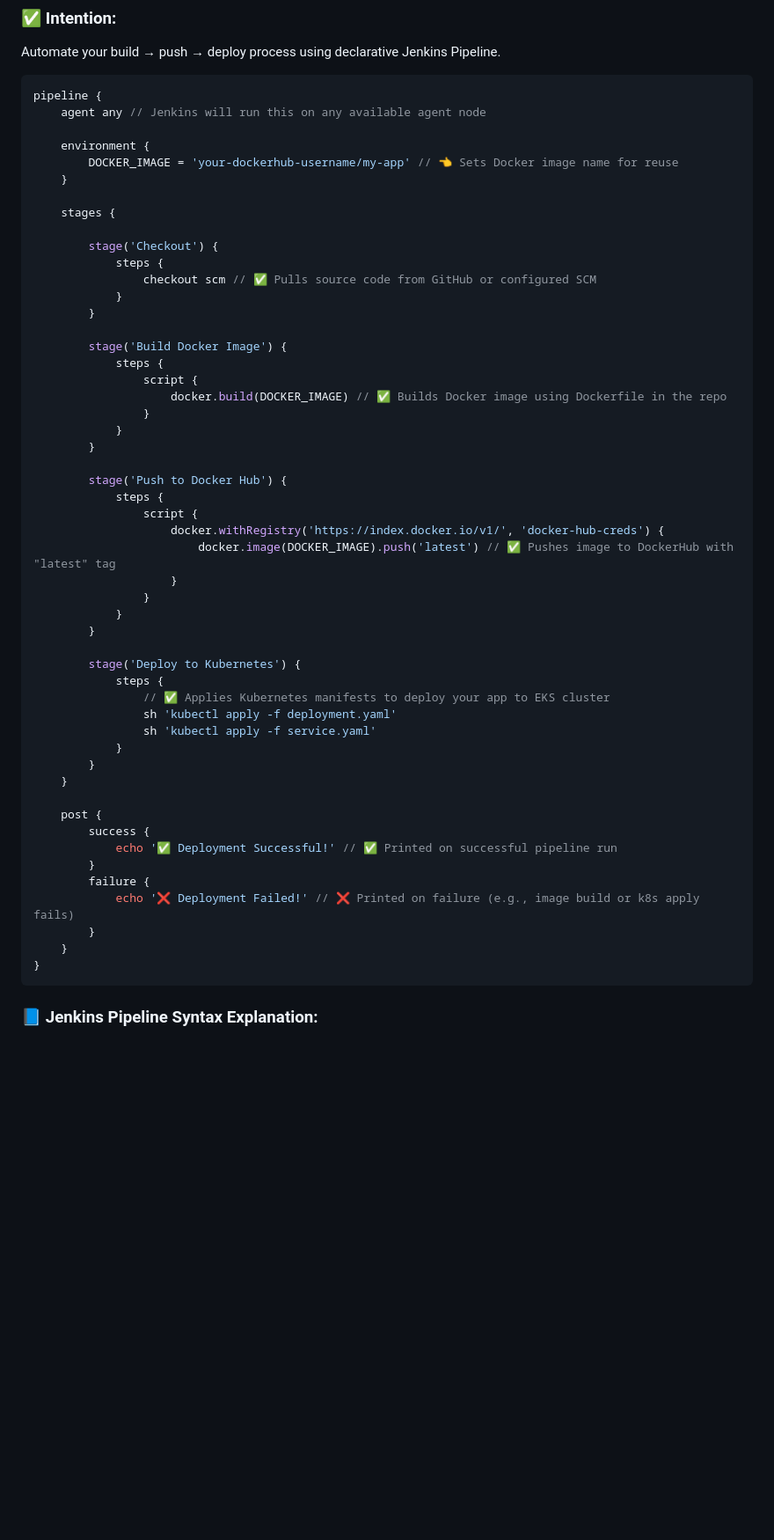
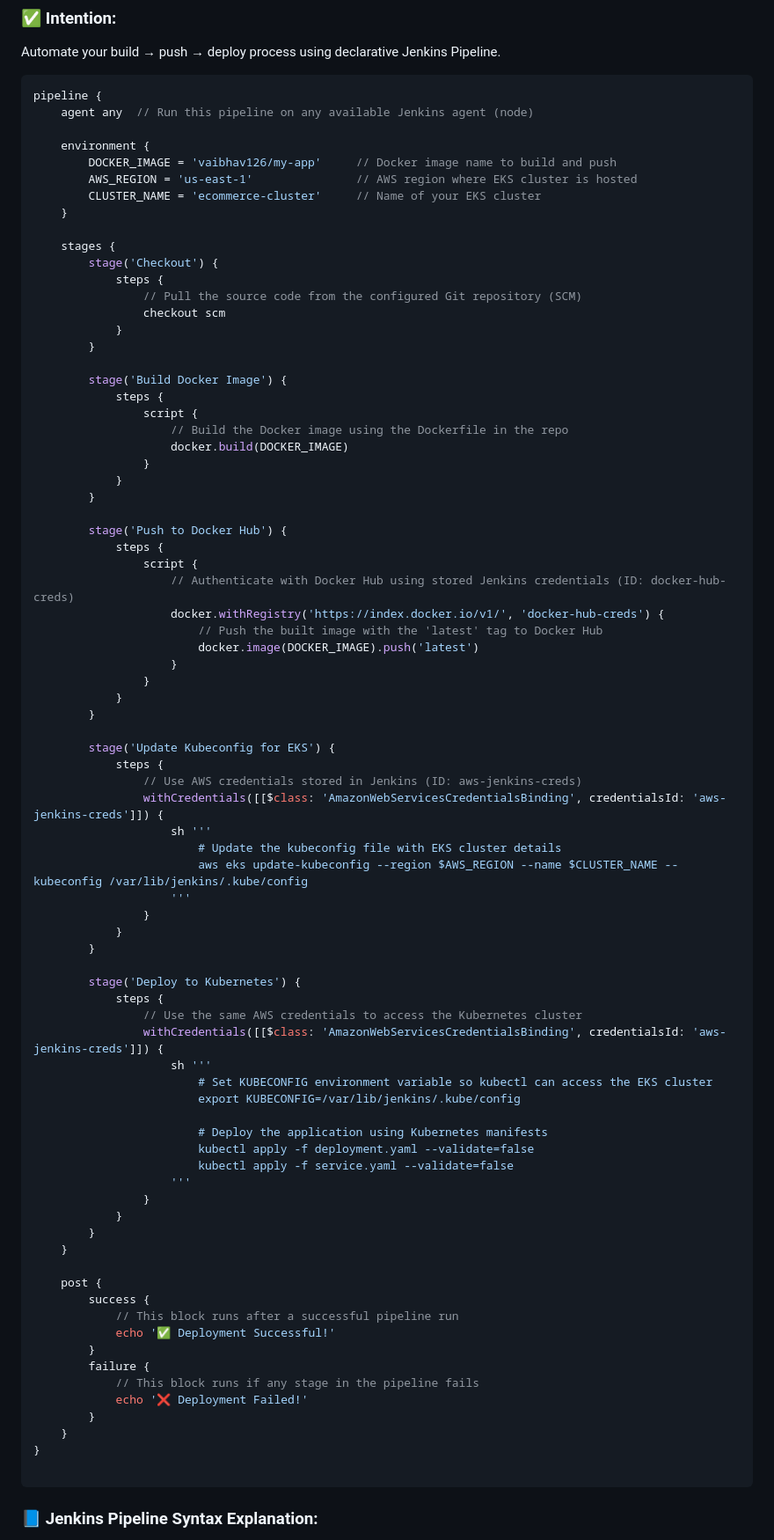
Before and after one commit to shrighayal/CICD, a Markdown page: README.md, the part around the change. Shown at 88% size. Rendered like a GitHub page; blank space fills up the shorter version.

````diff
--- a/README.md
+++ b/README.md
@@ -113,24 +113,27 @@ Automate your build → push → deploy process using declarative Jenkins Pipeli
 
 ```groovy
 pipeline {
-    agent any // Jenkins will run this on any available agent node
+    agent any  // Run this pipeline on any available Jenkins agent (node)
 
     environment {
-        DOCKER_IMAGE = 'your-dockerhub-username/my-app' // 👈 Sets Docker image name for reuse
+        DOCKER_IMAGE = 'vaibhav126/my-app'     // Docker image name to build and push
+        AWS_REGION = 'us-east-1'               // AWS region where EKS cluster is hosted
+        CLUSTER_NAME = 'ecommerce-cluster'     // Name of your EKS cluster
     }
 
     stages {
-
         stage('Checkout') {
             steps {
-                checkout scm // ✅ Pulls source code from GitHub or configured SCM
+                // Pull the source code from the configured Git repository (SCM)
+                checkout scm
             }
         }
 
         stage('Build Docker Image') {
             steps {
                 script {
-                    docker.build(DOCKER_IMAGE) // ✅ Builds Docker image using Dockerfile in the repo
+                    // Build the Docker image using the Dockerfile in the repo
+                    docker.build(DOCKER_IMAGE)
                 }
             }
         }
@@ -138,31 +141,56 @@ pipeline {
         stage('Push to Docker Hub') {
             steps {
                 script {
+                    // Authenticate with Docker Hub using stored Jenkins credentials (ID: docker-hub-creds)
                     docker.withRegistry('https://index.docker.io/v1/', 'docker-hub-creds') {
-                        docker.image(DOCKER_IMAGE).push('latest') // ✅ Pushes image to DockerHub with "latest" tag
+                        // Push the built image with the 'latest' tag to Docker Hub
+                        docker.image(DOCKER_IMAGE).push('latest')
                     }
+                }
+            }
+        }
+
+        stage('Update Kubeconfig for EKS') {
+            steps {
+                // Use AWS credentials stored in Jenkins (ID: aws-jenkins-creds)
+                withCredentials([[$class: 'AmazonWebServicesCredentialsBinding', credentialsId: 'aws-jenkins-creds']]) {
+                    sh '''
+                        # Update the kubeconfig file with EKS cluster details
+                        aws eks update-kubeconfig --region $AWS_REGION --name $CLUSTER_NAME --kubeconfig /var/lib/jenkins/.kube/config
+                    '''
                 }
             }
         }
 
         stage('Deploy to Kubernetes') {
             steps {
-                // ✅ Applies Kubernetes manifests to deploy your app to EKS cluster
-                sh 'kubectl apply -f deployment.yaml'
-                sh 'kubectl apply -f service.yaml'
+                // Use the same AWS credentials to access the Kubernetes cluster
+                withCredentials([[$class: 'AmazonWebServicesCredentialsBinding', credentialsId: 'aws-jenkins-creds']]) {
+                    sh '''
+                        # Set KUBECONFIG environment variable so kubectl can access the EKS cluster
+                        export KUBECONFIG=/var/lib/jenkins/.kube/config
+
+                        # Deploy the application using Kubernetes manifests
+                        kubectl apply -f deployment.yaml --validate=false
+                        kubectl apply -f service.yaml --validate=false
+                    '''
+                }
             }
         }
     }
 
     post {
         success {
-            echo '✅ Deployment Successful!' // ✅ Printed on successful pipeline run
+            // This block runs after a successful pipeline run
+            echo '✅ Deployment Successful!'
         }
         failure {
-            echo '❌ Deployment Failed!' // ❌ Printed on failure (e.g., image build or k8s apply fails)
+            // This block runs if any stage in the pipeline fails
+            echo '❌ Deployment Failed!'
         }
     }
 }
+
 ```
 
 ### 📘 Jenkins Pipeline Syntax Explanation:
````
